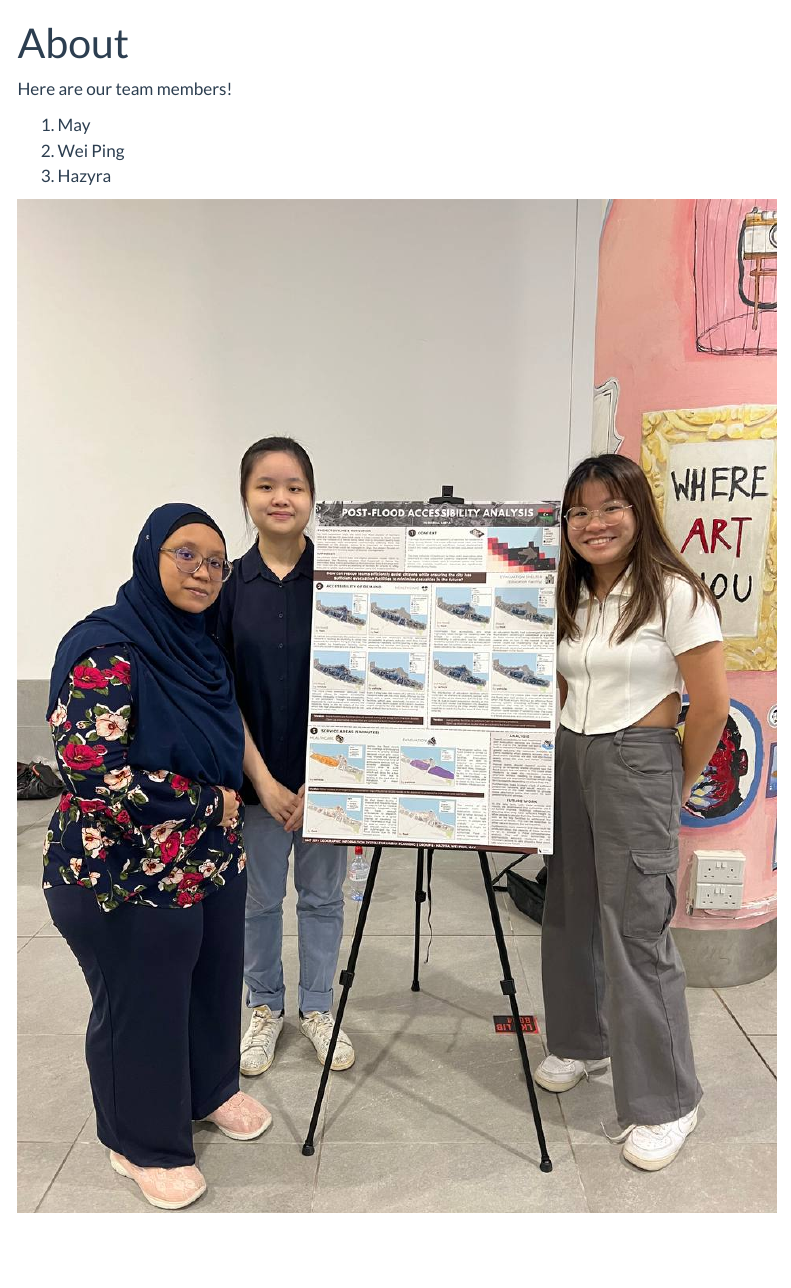
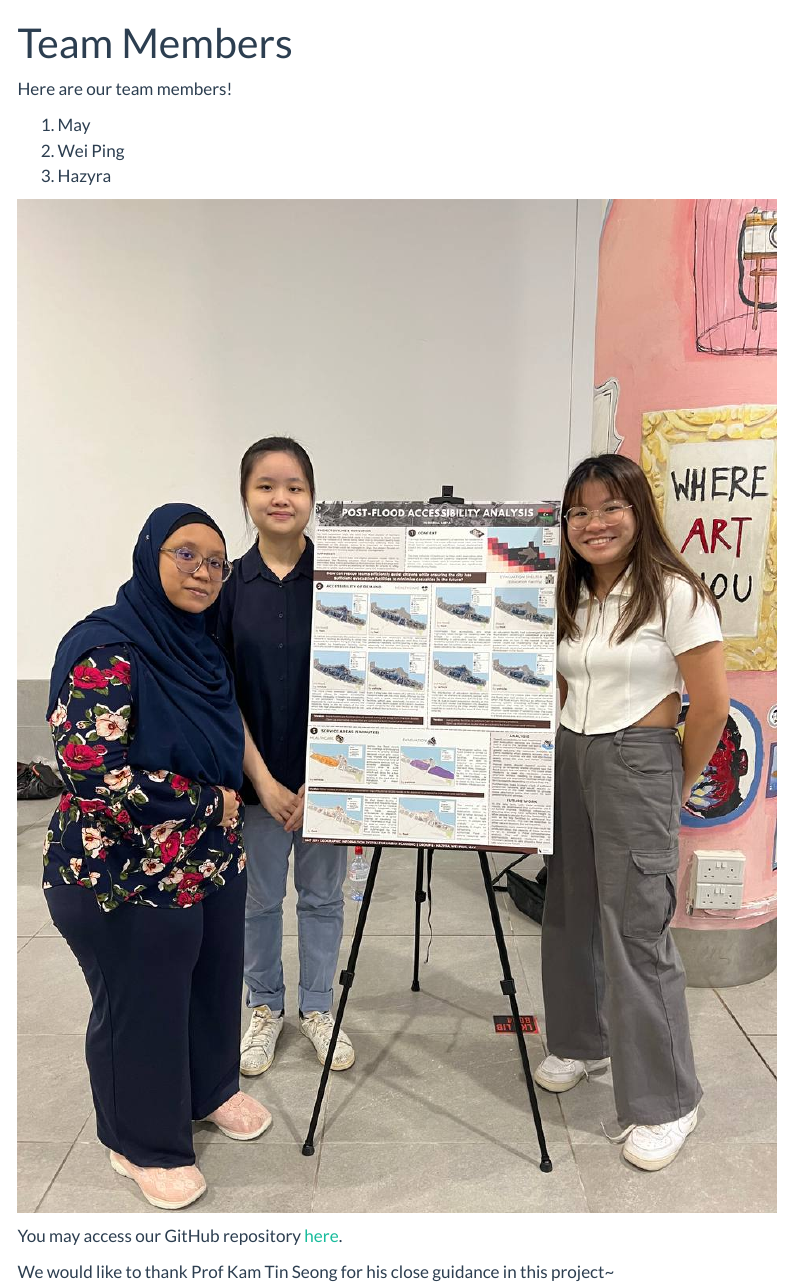
Before and after one commit to tanweiping/gisproject_grp6, a Quarto document (about.qmd): the page in a window 1100 px wide, from its top. Rendered offline with R 4.5, knitr and Pandoc in place of Quarto, with nearby package versions; menus at the side of the page are left out.

```diff
--- a/about.qmd
+++ b/about.qmd
@@ -1,5 +1,5 @@
 ---
-title: "About"
+title: "Team Members"
 ---
 
 Here are our team members!
@@ -9,3 +9,7 @@
 3.  Hazyra
 
 ![](Images/GrpPoster.jpg){fig-align="center"}
+
+You may access our GitHub repository [here](https://github.com/tanweiping/gisproject_grp6).
+
+We would like to thank Prof Kam Tin Seong for his close guidance in this project\~
```
Also changed, not shown: index.qmd (+2 -0 lines), 4 other files.
